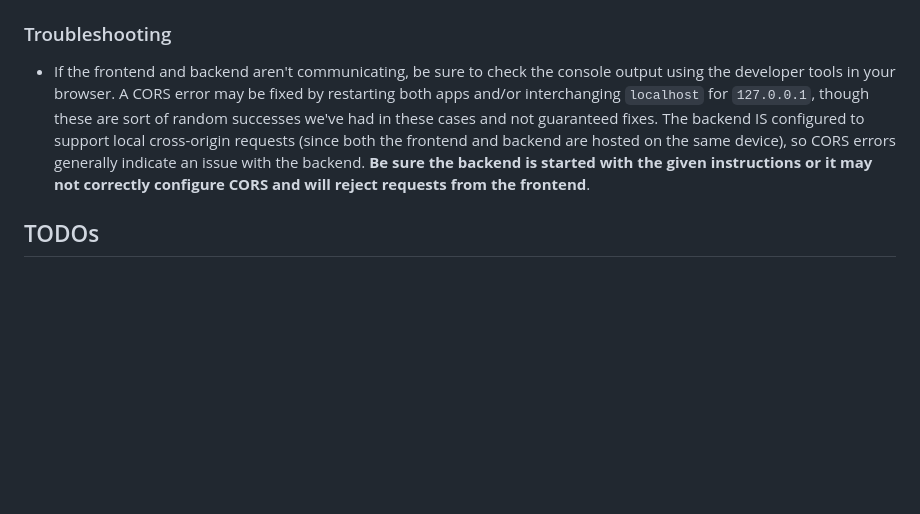
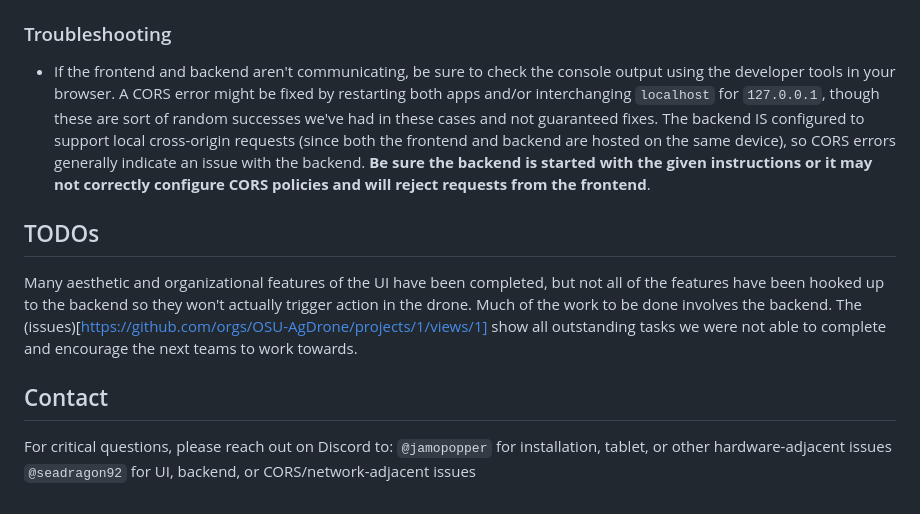
Before and after one commit to OSU-AgDrone/DroneGUI, a Markdown page: documentation/ui_info.md, the part around the change. Rendered like a GitHub page; blank space fills up the shorter version.

Commit message:
added backend documentation and finished UI docs

```diff
--- a/documentation/ui_info.md
+++ b/documentation/ui_info.md
@@ -18,6 +18,12 @@ Node.js must be [installed](https://nodejs.org/en/download/package-manager) on t
 3. Navigate to the site, which by default will be at `http://localhost:3000`
 
 ### Troubleshooting
-- If the frontend and backend aren't communicating, be sure to check the console output using the developer tools in your browser. A CORS error may be fixed by restarting both apps and/or interchanging `localhost` for `127.0.0.1`, though these are sort of random successes we've had in these cases and not guaranteed fixes. The backend IS configured to support local cross-origin requests (since both the frontend and backend are hosted on the same device), so CORS errors generally indicate an issue with the backend. **Be sure the backend is started with the given instructions or it may not correctly configure CORS and will reject requests from the frontend**.
+- If the frontend and backend aren't communicating, be sure to check the console output using the developer tools in your browser. A CORS error might be fixed by restarting both apps and/or interchanging `localhost` for `127.0.0.1`, though these are sort of random successes we've had in these cases and not guaranteed fixes. The backend IS configured to support local cross-origin requests (since both the frontend and backend are hosted on the same device), so CORS errors generally indicate an issue with the backend. **Be sure the backend is started with the given instructions or it may not correctly configure CORS policies and will reject requests from the frontend**.
 
 ## TODOs
+Many aesthetic and organizational features of the UI have been completed, but not all of the features have been hooked up to the backend so they won't actually trigger action in the drone. Much of the work to be done involves the backend. The (issues)[https://github.com/orgs/OSU-AgDrone/projects/1/views/1] show all outstanding tasks we were not able to complete and encourage the next teams to work towards.
+
+## Contact
+For critical questions, please reach out on Discord to:
+`@jamopopper` for installation, tablet, or other hardware-adjacent issues
+`@seadragon92` for UI, backend, or CORS/network-adjacent issues
```
Also changed, not shown: documentation/backend_info.md (+70 -0 lines).
